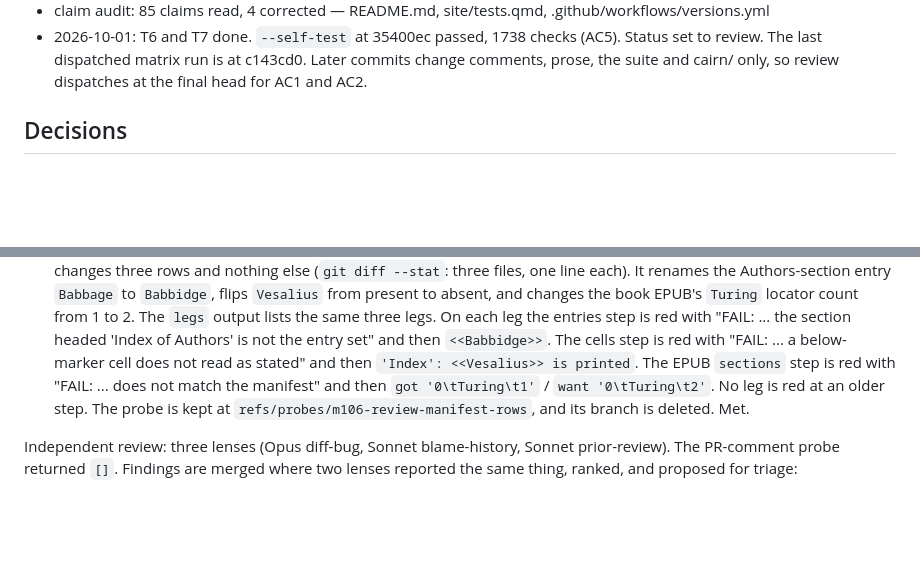
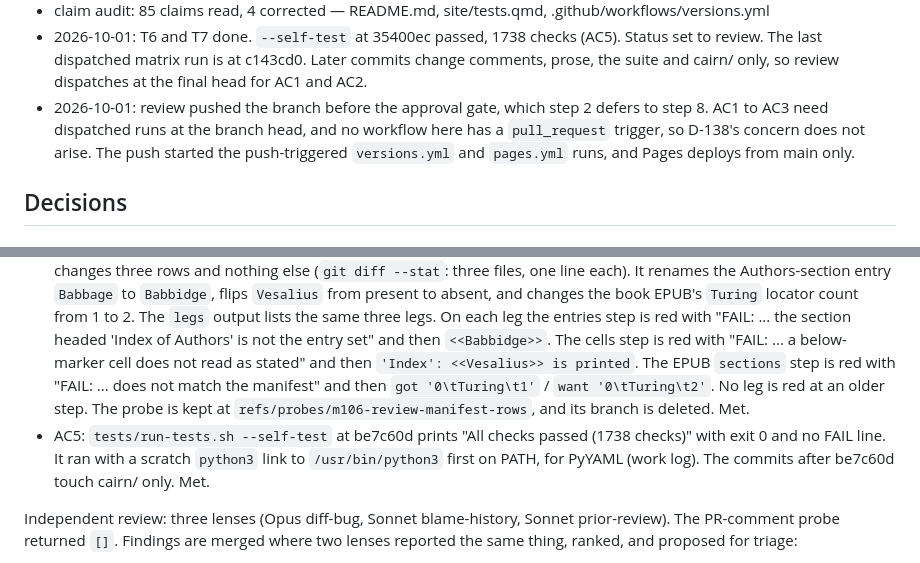
Before and after one commit to jmgirard/quarto-index, a Markdown page: cairn/milestones/M106-matrix-missing-legs.md, 2 parts joined by grey strips. Drawn GitHub-style; blank space fills up the shorter version.

Commit message:
review M106: AC5 evidence; pre-gate checkpoint

```diff
--- a/cairn/milestones/M106-matrix-missing-legs.md
+++ b/cairn/milestones/M106-matrix-missing-legs.md
@@ -155,6 +155,7 @@ to M102. KI112 and KI113 close.
 - 2026-10-01: the same reader re-read each corrected claim once, and each holds. `--self-test` at 8ec0f07 passed, 1738 checks, the crashed Typst plant included. The edited prose and comments are rewrapped to the files' width, with no word changed.
 - claim audit: 85 claims read, 4 corrected — README.md, site/tests.qmd, .github/workflows/versions.yml
 - 2026-10-01: T6 and T7 done. `--self-test` at 35400ec passed, 1738 checks (AC5). Status set to review. The last dispatched matrix run is at c143cd0. Later commits change comments, prose, the suite and cairn/ only, so review dispatches at the final head for AC1 and AC2.
+- 2026-10-01: review pushed the branch before the approval gate, which step 2 defers to step 8. AC1 to AC3 need dispatched runs at the branch head, and no workflow here has a `pull_request` trigger, so D-138's concern does not arise. The push started the push-triggered `versions.yml` and `pages.yml` runs, and Pages deploys from main only.
 
 ## Decisions
 
@@ -167,6 +168,7 @@ Review head be7c60d. main had not moved since the branch was cut, so no merge wa
 - AC1: `workflow_dispatch` run 36945569069 at be7c60d, the branch head as pushed, attempt 1, its only attempt. The `legs` output lists floor 1.5.52, pinned 1.10.18 and release. On each leg the `pdf` job's render of examples/named-indexes.qmd passes. The `namedpdf.py entries` step against tests/named-indexes-pdf-entries.txt passes ("2 printed index section(s) carry exactly the 20 entry line(s)"). The `cells` step against tests/named-indexes-pdf-cells.txt passes ("all 4 below-marker cell(s) read as stated"). No leg is red at any step. The commits after be7c60d touch cairn/ only. Met.
 - AC2: same run. On each of the three legs the `render` job's book EPUB render passes. `epubcheck.py sections` against tests/book-epub-index.txt passes ("3 generated section(s)" qi-index-main, qi-index-people and qi-index-places "match the manifest"). `links` over the same EPUB passes ("all 16 of 16 link(s) ... resolve"). Met.
 - AC3: `workflow_dispatch` run 36945573286, attempt 1, at probe 398552a. The probe is be7c60d plus one commit that changes three rows and nothing else (`git diff --stat`: three files, one line each). It renames the Authors-section entry `Babbage` to `Babbidge`, flips `Vesalius` from present to absent, and changes the book EPUB's `Turing` locator count from 1 to 2. The `legs` output lists the same three legs. On each leg the entries step is red with "FAIL: ... the section headed 'Index of Authors' is not the entry set" and then `<<Babbidge>>`. The cells step is red with "FAIL: ... a below-marker cell does not read as stated" and then `'Index': <<Vesalius>> is printed`. The EPUB `sections` step is red with "FAIL: ... does not match the manifest" and then `got '0\tTuring\t1'` / `want '0\tTuring\t2'`. No leg is red at an older step. The probe is kept at `refs/probes/m106-review-manifest-rows`, and its branch is deleted. Met.
+- AC5: `tests/run-tests.sh --self-test` at be7c60d prints "All checks passed (1738 checks)" with exit 0 and no FAIL line. It ran with a scratch `python3` link to `/usr/bin/python3` first on PATH, for PyYAML (work log). The commits after be7c60d touch cairn/ only. Met.
 
 Independent review: three lenses (Opus diff-bug, Sonnet blame-history, Sonnet prior-review). The PR-comment probe returned `[]`. Findings are merged where two lenses reported the same thing, ranked, and proposed for triage:
 
```
Also changed, not shown: other parts of cairn/milestones/M106-matrix-missing-legs.md (+1 -1 lines).
